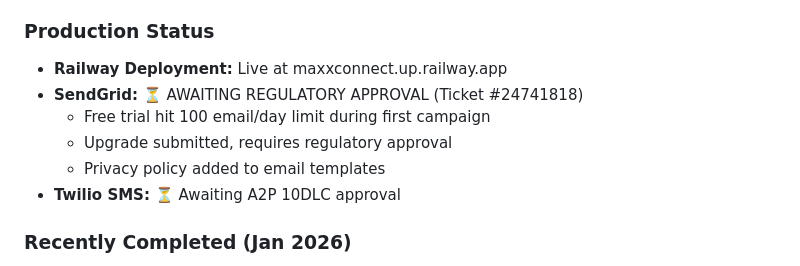
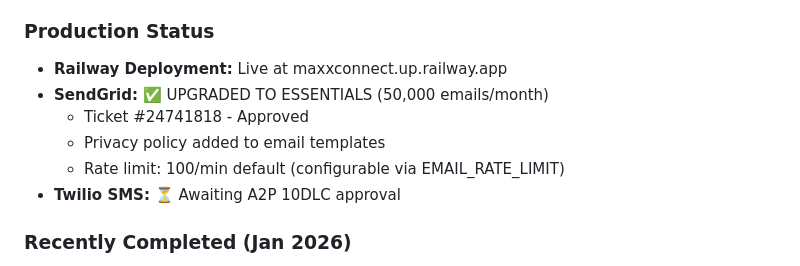
Before and after one commit to kcdjmaxx/MaxxConnect, a Markdown page: phase01Checklist.md, the part around the change. Drawn GitHub-style.

```diff
--- a/phase01Checklist.md
+++ b/phase01Checklist.md
@@ -18,10 +18,10 @@ tags:
 
 ### Production Status
 - **Railway Deployment:** Live at maxxconnect.up.railway.app
-- **SendGrid:** ⏳ AWAITING REGULATORY APPROVAL (Ticket #24741818)
-  - Free trial hit 100 email/day limit during first campaign
-  - Upgrade submitted, requires regulatory approval
+- **SendGrid:** ✅ UPGRADED TO ESSENTIALS (50,000 emails/month)
+  - Ticket #24741818 - Approved
   - Privacy policy added to email templates
+  - Rate limit: 100/min default (configurable via EMAIL_RATE_LIMIT)
 - **Twilio SMS:** ⏳ Awaiting A2P 10DLC approval
 
 ### Recently Completed (Jan 2026)
```
Also changed, not shown: design/design.md (+4 -4 lines).
